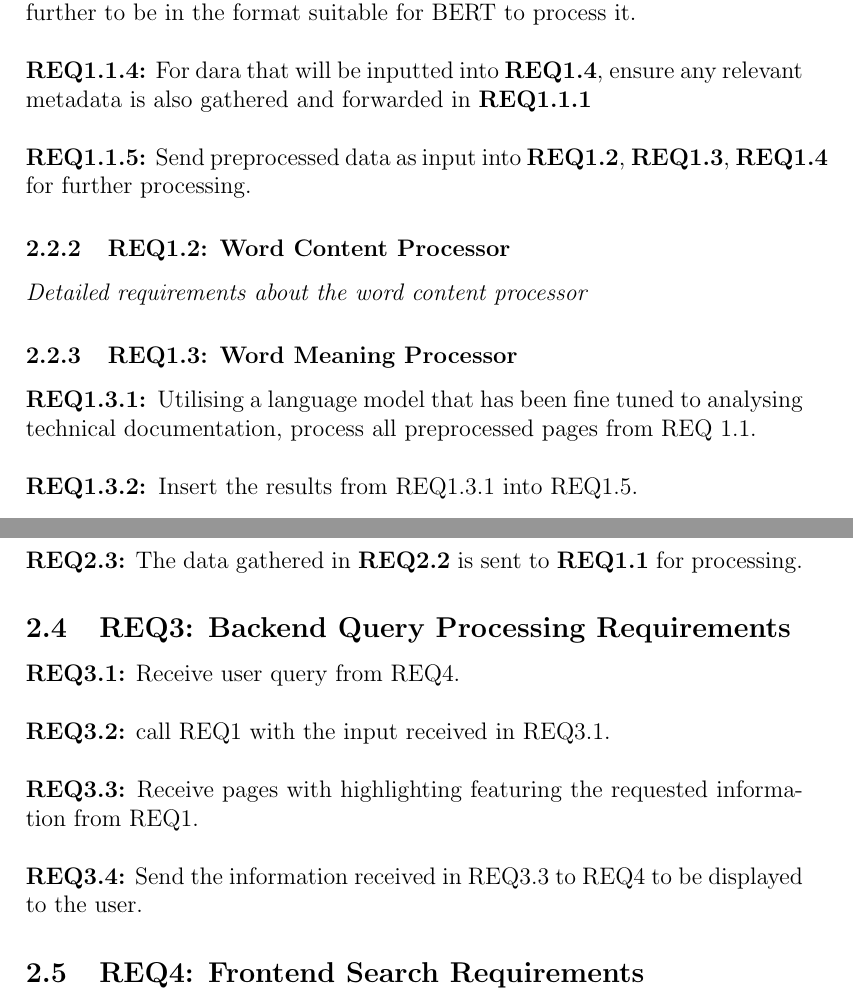
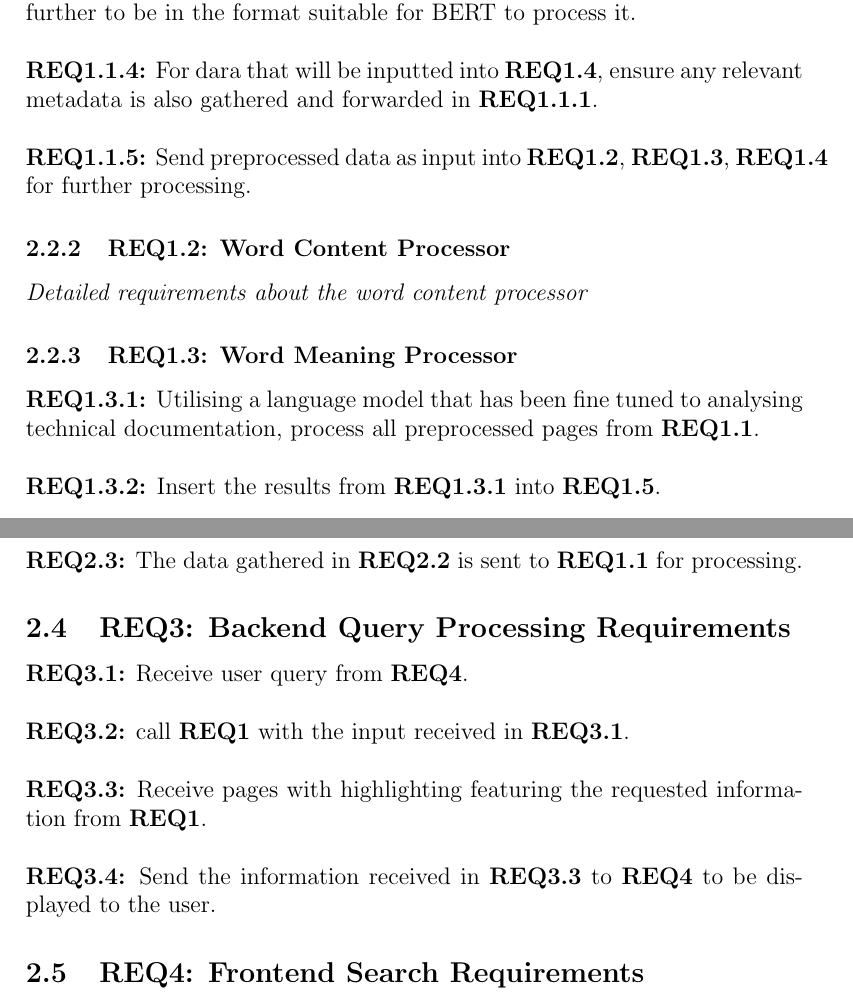
Before and after one commit to Linux-Tech-Tips/sw_eng, a LaTeX document (doc/req/index.tex, which reads doc/req/req1-3.tex, doc/req/req3.tex): two parts of pages 7 and 8 of 8, joined at a grey line, cut so that both start at the same text. Compiled offline with pdfLaTeX.

Commit message:
Formatting updates for REQ1.1, REQ1.3, REQ3

```diff
--- a/doc/req/req1-3.tex
+++ b/doc/req/req1-3.tex
@@ -1,5 +1,7 @@
 \subsubsection{REQ1.3: Word Meaning Processor}
 
-\textbf{REQ1.3.1: }Utilising a language model that has been fine tuned to analysing technical documentation, process all preprocessed pages from REQ 1.1.\par
-\textbf{\\REQ1.3.2: }Insert the results from REQ1.3.1 into REQ1.5.\par
-\textbf{\\REQ1.3.3: }Utilising the language model from REQ1.3.1, process the preprocessed user queries from REQ1.1.
+\textbf{REQ1.3.1:} Utilising a language model that has been fine tuned to analysing technical documentation, process all preprocessed pages from \textbf{REQ1.1}.\par
+
+\textbf{\\REQ1.3.2:} Insert the results from \textbf{REQ1.3.1} into \textbf{REQ1.5}.\par
+
+\textbf{\\REQ1.3.3:} Utilising the language model from \textbf{REQ1.3.1}, process the preprocessed user queries from \textbf{REQ1.1}.\par
--- a/doc/req/req3.tex
+++ b/doc/req/req3.tex
@@ -1,9 +1,9 @@
 \subsection{REQ3: Backend Query Processing Requirements}
 
-\textbf{REQ3.1:} Receive user query from REQ4.\par
+\textbf{REQ3.1:} Receive user query from \textbf{REQ4}.\par
 
-\textbf{\\REQ3.2:} call REQ1 with the input received in REQ3.1.\par
+\textbf{\\REQ3.2:} call \textbf{REQ1} with the input received in \textbf{REQ3.1}.\par
 
-\textbf{\\REQ3.3:} Receive pages with highlighting featuring the requested information from REQ1.\par
+\textbf{\\REQ3.3:} Receive pages with highlighting featuring the requested information from \textbf{REQ1}.\par
 
-\textbf{\\REQ3.4:} Send the information received in REQ3.3 to REQ4 to be displayed to the user.\par
+\textbf{\\REQ3.4:} Send the information received in \textbf{REQ3.3} to \textbf{REQ4} to be displayed to the user.\par
```
Also changed, not shown: doc/req/req1-1.tex (+1 -1 lines).
